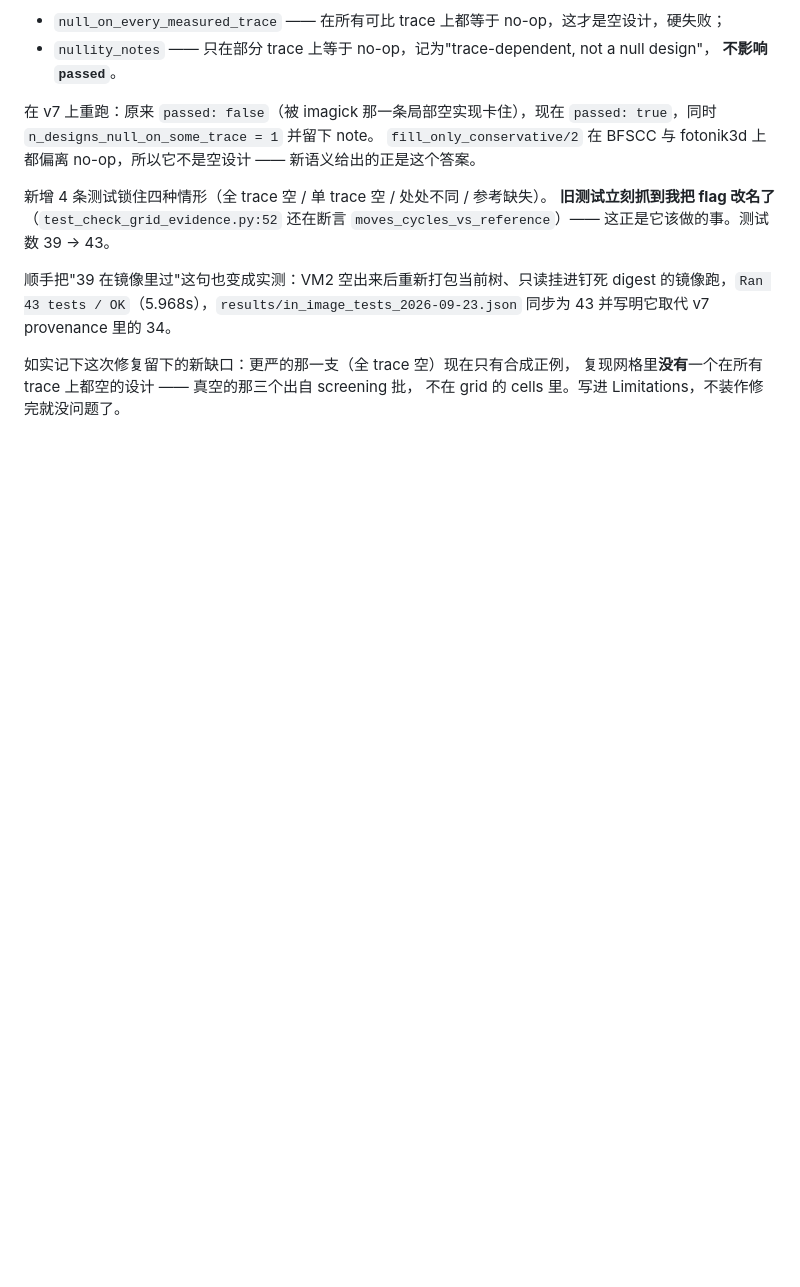
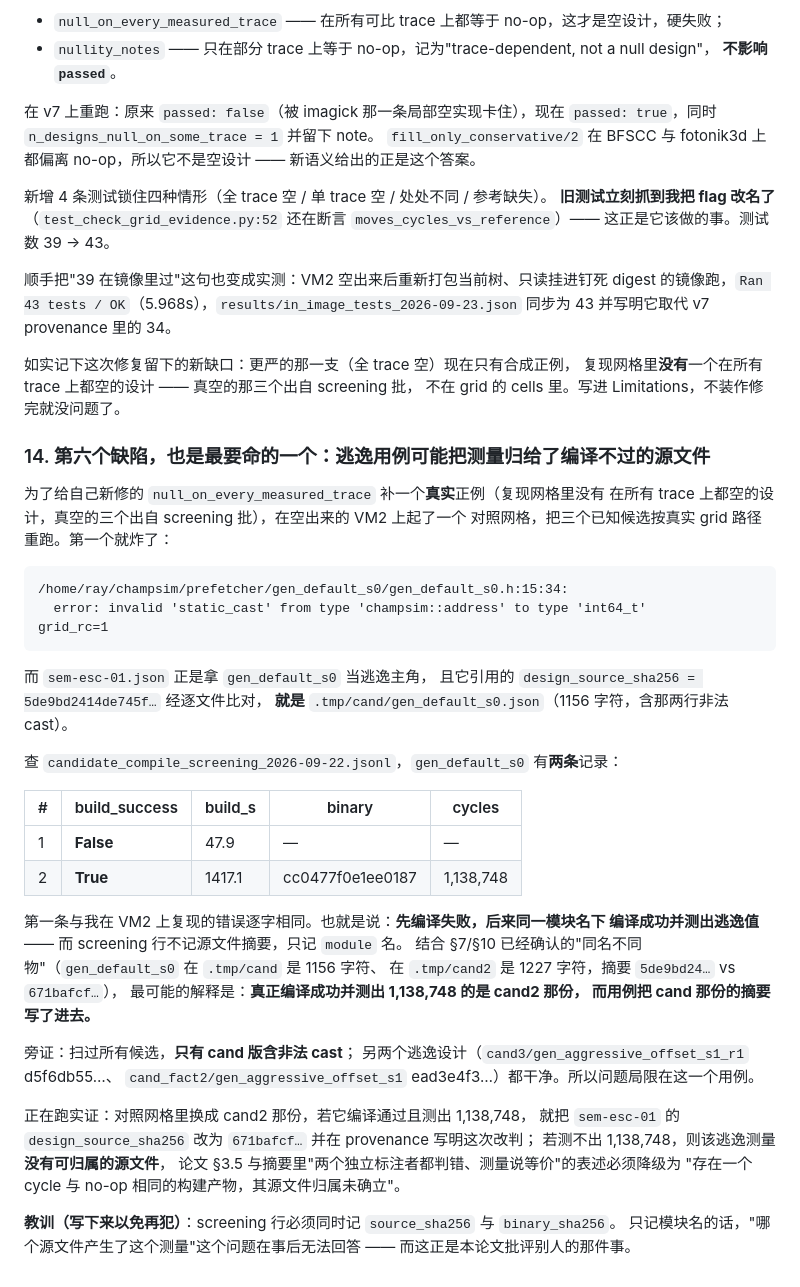
Before and after one commit to ListenJ/chia-repo-audit, a Markdown page: docs/operations-log.md, the part around the change. Rendered like a GitHub page; blank space fills up the shorter version.

Commit message:
docs(log): the escape case may attribute a measurement to a source that cannot compile
Building a real positive control for the new null_on_every_measured_trace branch, the
grid path rejected gen_default_s0 with 'invalid static_cast from champsim::address to
int64_t' -- and sem-esc-01's cited design_source_sha256 is exactly that file. The
screening log holds two rows for the same module name: one failed build with the
identical error, then a successful cold build measuring 1,138,748. Screening rows record
a module name but no source digest, so which file produced the measurement is not
answerable from the artifact -- the precise failure this paper is about.

Only the cand variant carries the illegal cast; the other two null designs are clean, so
the problem is confined to one case. An empirical test is running on the idle VM: rebuild
with cand2's gen_default_s0. If it compiles and measures 1,138,748 the case's source
hash is corrected; if not, the escape measurement has no attributable source and section
3.5 must be downgraded. Logged either way before the result is known.

````diff
--- a/docs/operations-log.md
+++ b/docs/operations-log.md
@@ -1160,3 +1160,47 @@ digest 的镜像跑，`Ran 43 tests / OK`（5.968s），`results/in_image_tests_
 如实记下这次修复留下的新缺口：更严的那一支（全 trace 空）现在只有合成正例，
 复现网格里**没有**一个在所有 trace 上都空的设计 —— 真空的那三个出自 screening 批，
 不在 grid 的 cells 里。写进 Limitations，不装作修完就没问题了。
+
+### 14. 第六个缺陷，也是最要命的一个：逃逸用例可能把测量归给了编译不过的源文件
+
+为了给自己新修的 `null_on_every_measured_trace` 补一个**真实**正例（复现网格里没有
+在所有 trace 上都空的设计，真空的三个出自 screening 批），在空出来的 VM2 上起了一个
+对照网格，把三个已知候选按真实 grid 路径重跑。第一个就炸了：
+
+```
+/home/ray/champsim/prefetcher/gen_default_s0/gen_default_s0.h:15:34:
+  error: invalid 'static_cast' from type 'champsim::address' to type 'int64_t'
+grid_rc=1
+```
+
+而 `sem-esc-01.json` 正是拿 `gen_default_s0` 当逃逸主角，
+且它引用的 `design_source_sha256 = 5de9bd2414de745f…` 经逐文件比对，
+**就是** `.tmp/cand/gen_default_s0.json`（1156 字符，含那两行非法 cast）。
+
+查 `candidate_compile_screening_2026-09-22.jsonl`，`gen_default_s0` 有**两条**记录：
+
+| # | build_success | build_s | binary | cycles |
+|---|---|---|---|---|
+| 1 | **False** | 47.9 | — | — |
+| 2 | **True** | 1417.1 | cc0477f0e1ee0187 | 1,138,748 |
+
+第一条与我在 VM2 上复现的错误逐字相同。也就是说：**先编译失败，后来同一模块名下
+编译成功并测出逃逸值** —— 而 screening 行不记源文件摘要，只记 `module` 名。
+结合 §7/§10 已经确认的"同名不同物"（`gen_default_s0` 在 `.tmp/cand` 是 1156 字符、
+在 `.tmp/cand2` 是 1227 字符，摘要 `5de9bd24…` vs `671bafcf…`），
+最可能的解释是：**真正编译成功并测出 1,138,748 的是 cand2 那份，
+而用例把 cand 那份的摘要写了进去。**
+
+旁证：扫过所有候选，**只有 cand 版含非法 cast**；
+另两个逃逸设计（`cand3/gen_aggressive_offset_s1_r1` d5f6db55…、
+`cand_fact2/gen_aggressive_offset_s1` ead3e4f3…）都干净。所以问题局限在这一个用例。
+
+正在跑实证：对照网格里换成 cand2 那份，若它编译通过且测出 1,138,748，
+就把 `sem-esc-01` 的 `design_source_sha256` 改为 `671bafcf…` 并在 provenance 写明这次改判；
+若测不出 1,138,748，则该逃逸测量**没有可归属的源文件**，
+论文 §3.5 与摘要里"两个独立标注者都判错、测量说等价"的表述必须降级为
+"存在一个 cycle 与 no-op 相同的构建产物，其源文件归属未确立"。
+
+**教训（写下来以免再犯）**：screening 行必须同时记 `source_sha256` 与 `binary_sha256`。
+只记模块名的话，"哪个源文件产生了这个测量"这个问题在事后无法回答 ——
+而这正是本论文批评别人的那件事。
````
